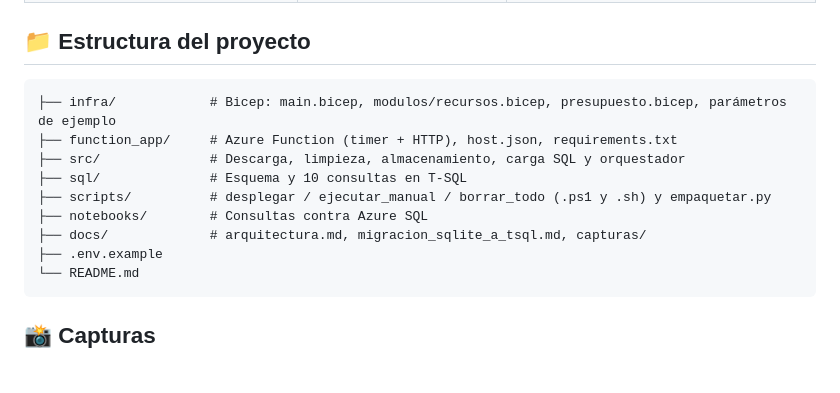
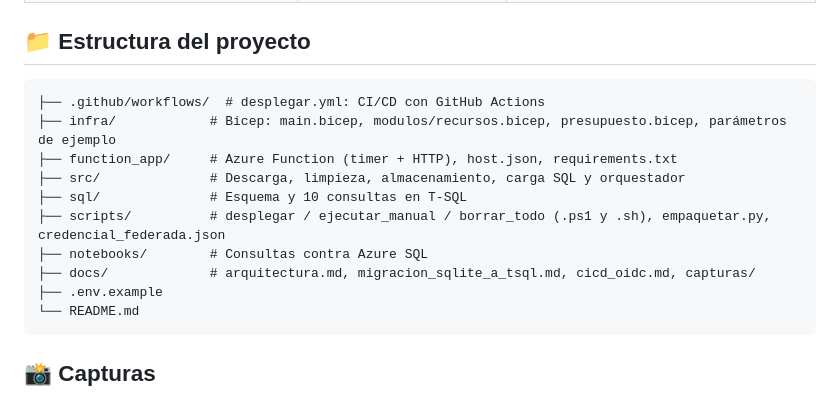
Before and after one commit to SamAnaya11/Agroeco-EU_Cloud-Pipeline, a Markdown page: README.md, the part around one of its changes. GitHub-like rendering; blank space fills up the shorter version.

````diff
--- a/README.md
+++ b/README.md
@@ -242,13 +279,14 @@ la regla 0.0.0.0) exigiría integración con red virtual y un *private endpoint*
 ## 📁 Estructura del proyecto
 
 ```
+├── .github/workflows/  # desplegar.yml: CI/CD con GitHub Actions
 ├── infra/            # Bicep: main.bicep, modulos/recursos.bicep, presupuesto.bicep, parámetros de ejemplo
 ├── function_app/     # Azure Function (timer + HTTP), host.json, requirements.txt
 ├── src/              # Descarga, limpieza, almacenamiento, carga SQL y orquestador
 ├── sql/              # Esquema y 10 consultas en T-SQL
-├── scripts/          # desplegar / ejecutar_manual / borrar_todo (.ps1 y .sh) y empaquetar.py
+├── scripts/          # desplegar / ejecutar_manual / borrar_todo (.ps1 y .sh), empaquetar.py, credencial_federada.json
 ├── notebooks/        # Consultas contra Azure SQL
-├── docs/             # arquitectura.md, migracion_sqlite_a_tsql.md, capturas/
+├── docs/             # arquitectura.md, migracion_sqlite_a_tsql.md, cicd_oidc.md, capturas/
 ├── .env.example
 └── README.md
 ```
````
Also changed, not shown: other parts of README.md (+50 -1 lines), docs/arquitectura.md (+12 -0 lines), docs/cicd_oidc.md (added, +135 -0 lines), docs/capturas/10_github_secretos.png (added), docs/capturas/11_entra_credencial_federada.png (added), 4 other files.
